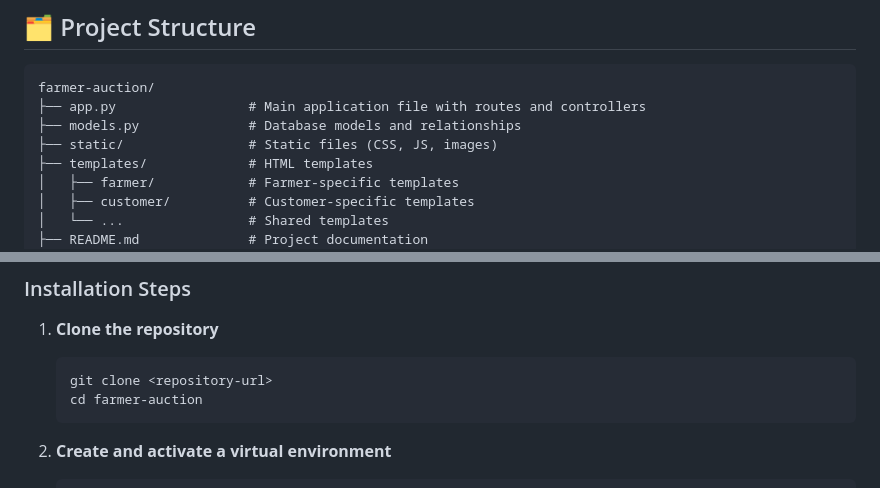
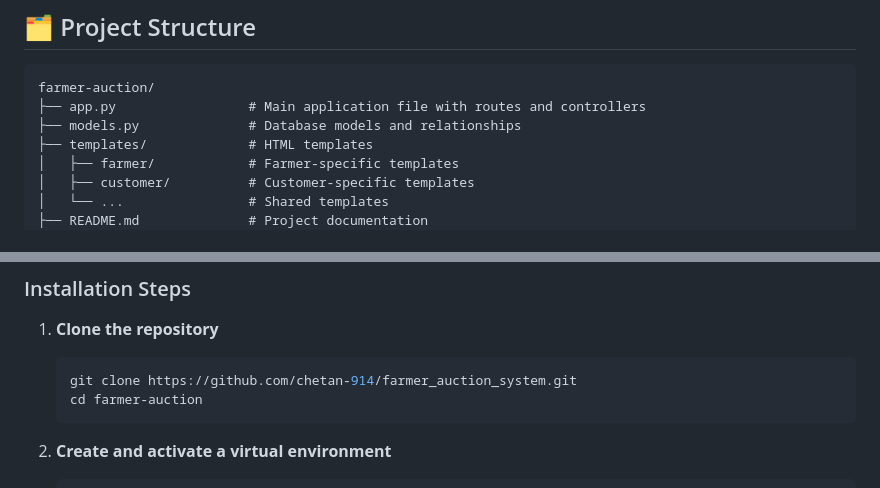
Before and after one commit to chetan-914/farmer_auction_system, a Markdown page: README.md, 2 parts joined by grey strips. Rendered like a GitHub page.

````diff
--- a/README.md
+++ b/README.md
@@ -31,7 +31,6 @@ A web-based auction platform connecting farmers directly with customers, allowin
 farmer-auction/
 ├── app.py                 # Main application file with routes and controllers
 ├── models.py              # Database models and relationships
-├── static/                # Static files (CSS, JS, images)
 ├── templates/             # HTML templates
 │   ├── farmer/            # Farmer-specific templates
 │   ├── customer/          # Customer-specific templates
@@ -51,7 +50,7 @@ farmer-auction/
 
 1. **Clone the repository**
    ```bash
-   git clone <repository-url>
+   git clone https://github.com/chetan-914/farmer_auction_system.git
    cd farmer-auction
    ```
 
````
